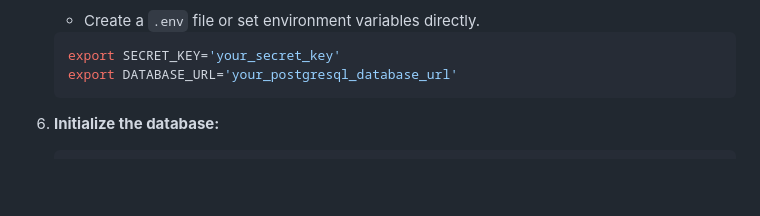
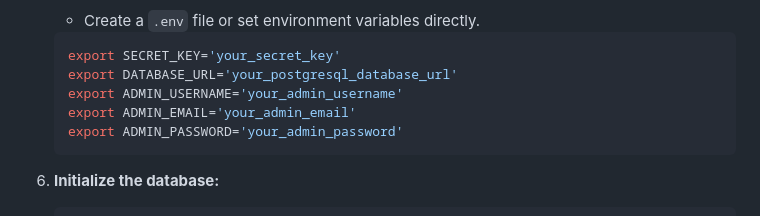
Before and after one commit to prathameshdol196/Single-Vendor-E-Commerce-Website, a Markdown page: README.md, the part around the change. GitHub-like rendering; blank space fills up the shorter version.

Commit message:
added README.md and screenshots and added admin credentials

````diff
--- a/README.md
+++ b/README.md
@@ -54,6 +54,9 @@ Render was chosen as the hosting platform due to its robust support for deployin
     ```bash
     export SECRET_KEY='your_secret_key'
     export DATABASE_URL='your_postgresql_database_url'
+    export ADMIN_USERNAME='your_admin_username'
+    export ADMIN_EMAIL='your_admin_email'
+    export ADMIN_PASSWORD='your_admin_password'
     ```
 
 6. **Initialize the database:**
````
